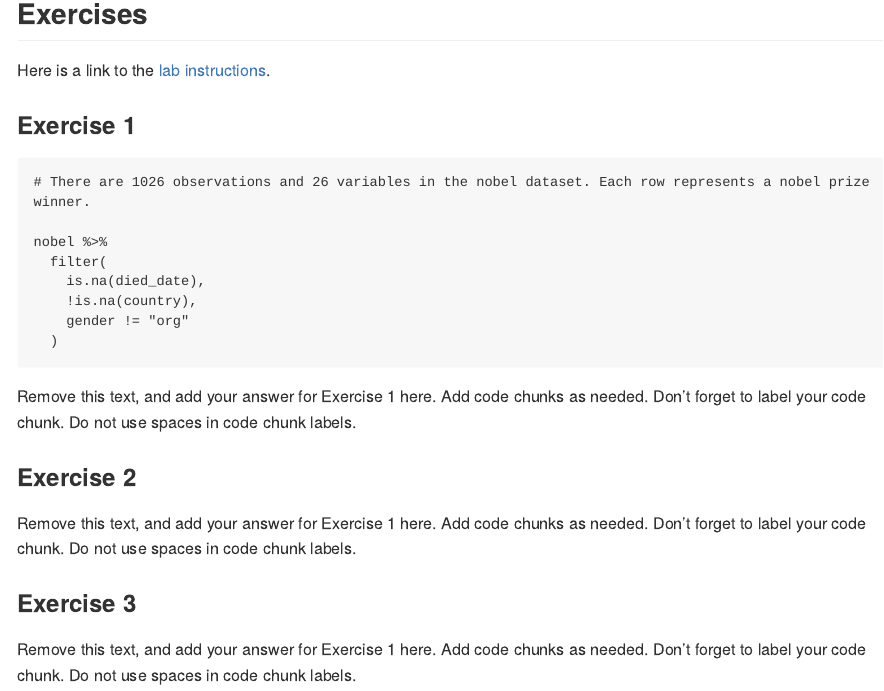
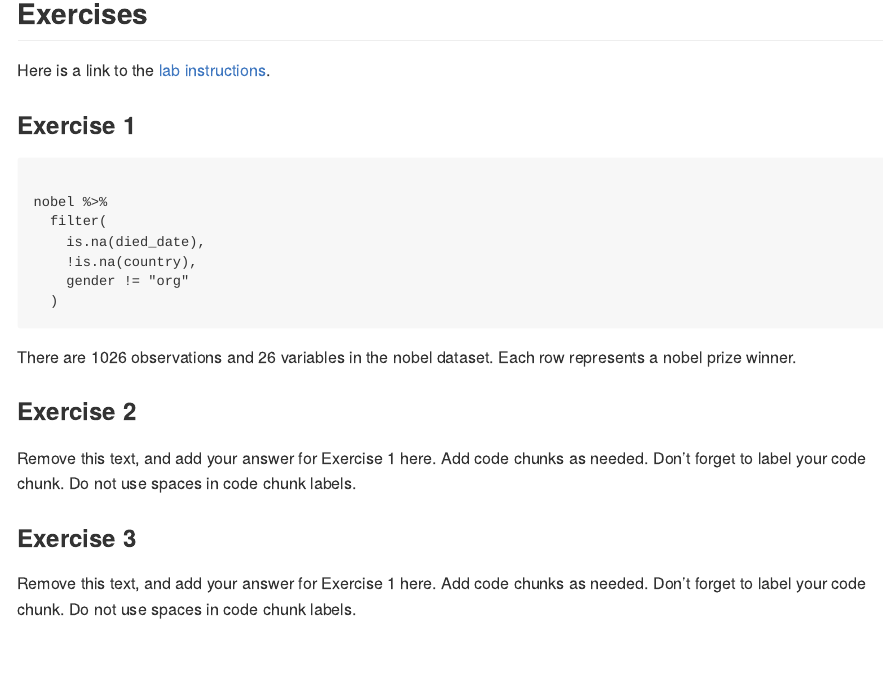
Before and after one commit to fakikl24-cpu/Lab-3, an R Markdown document (lab-03.Rmd): the page in a window 1100 px wide, from 360 px down. The pictures show the output file lab-03.md that the author committed with the source, drawn offline in the style of GitHub; long lines of code are wrapped.

Commit message:
Sike, Exercise 1
exercise 1 lol

````diff
--- a/lab-03.Rmd
+++ b/lab-03.Rmd
@@ -22,7 +22,6 @@
 ### Exercise 1
 
 ```{Data Frame with Still Alive, Country, and no Orgs}
-# There are 1026 observations and 26 variables in the nobel dataset. Each row represents a nobel prize winner.
 
 nobel %>%
   filter(
@@ -32,10 +31,7 @@
   )
 ```
 
-Remove this text, and add your answer for Exercise 1 here.
-Add code chunks as needed.
-Don't forget to label your code chunk.
-Do not use spaces in code chunk labels.
+There are 1026 observations and 26 variables in the nobel dataset. Each row represents a nobel prize winner.
 
 ### Exercise 2
 
````
Also changed, not shown: lab-03.md.
